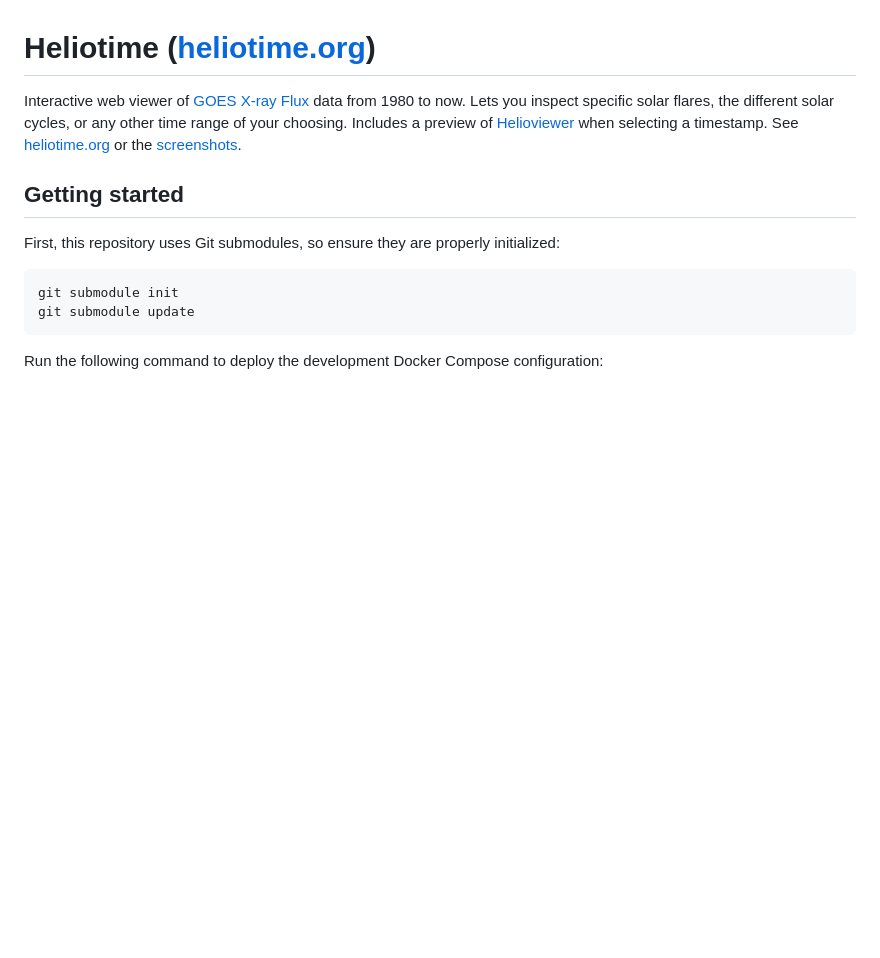
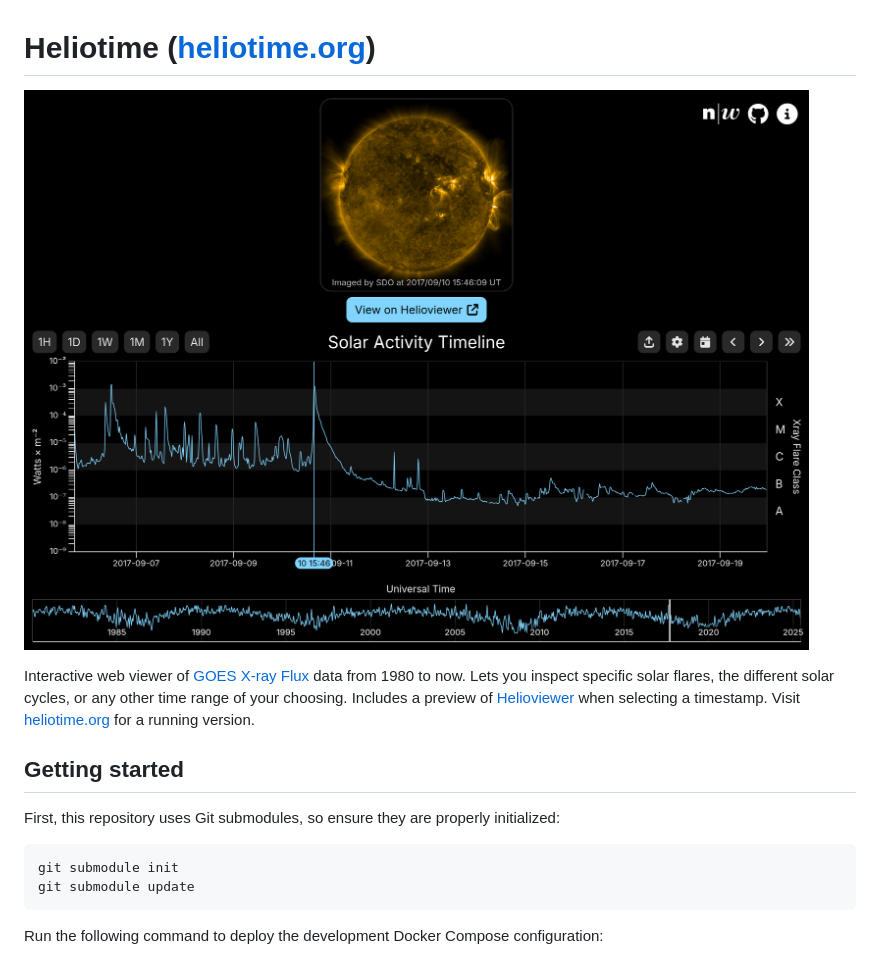
Before and after one commit to i4Ds/heliotime-v2, a Markdown page: README.md, the part around one of its changes. Drawn GitHub-style; pictures changed too: docs/screenshot.png; blank space fills up the shorter version.

Commit message:
docs(readme): update screenshot

```diff
--- a/README.md
+++ b/README.md
@@ -1,6 +1,8 @@
 # Heliotime ([heliotime.org](https://heliotime.org/))
 
-Interactive web viewer of [GOES X-ray Flux](https://www.swpc.noaa.gov/products/goes-x-ray-flux) data from 1980 to now. Lets you inspect specific solar flares, the different solar cycles, or any other time range of your choosing. Includes a preview of [Helioviewer](https://helioviewer.org/?imageLayers=[SDO%2CAIA%2CAIA%2C171%2C1%2C100]) when selecting a timestamp. See [heliotime.org](https://heliotime.org/) or the [screenshots](#screenshot).
+![screenshot](docs/screenshot.png)
+
+Interactive web viewer of [GOES X-ray Flux](https://www.swpc.noaa.gov/products/goes-x-ray-flux) data from 1980 to now. Lets you inspect specific solar flares, the different solar cycles, or any other time range of your choosing. Includes a preview of [Helioviewer](https://helioviewer.org/?imageLayers=[SDO%2CAIA%2CAIA%2C171%2C1%2C100]) when selecting a timestamp. Visit [heliotime.org](https://heliotime.org/) for a running version.
 
 ## Getting started
 
```
Also changed, not shown: other parts of README.md (+0 -4 lines).
